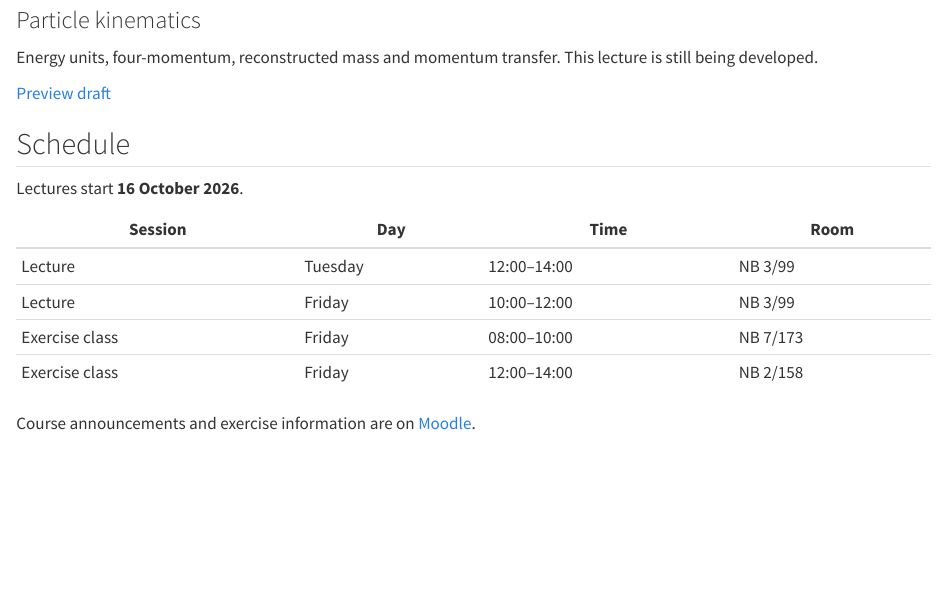
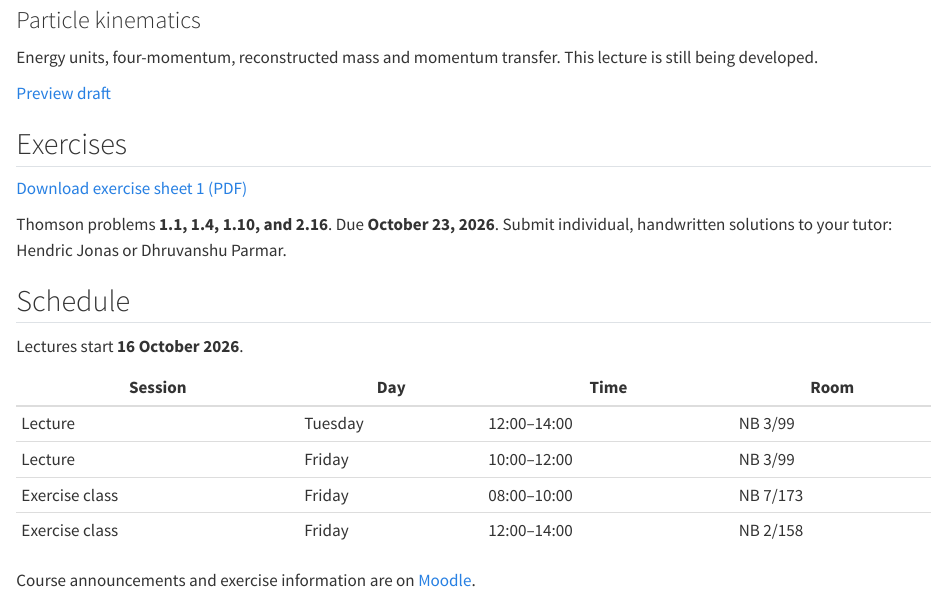
Before and after one commit to RUB-EP1/2026-Nuclear-and-particle-physics, a Quarto document (index.qmd): the page in a window 1100 px wide, from 540 px down. Rendered offline with R 4.5, knitr and Pandoc in place of Quarto, with nearby package versions.

Commit message:
Publish exercise sheet 1 and submission details

```diff
--- a/.github/workflows/pages.yml
+++ b/.github/workflows/pages.yml
@@ -37,6 +37,8 @@ jobs:
           project:
             type: website
             output-dir: _site
+            resources:
+              - exercises/Sheet_*/Sheet_*.pdf
             render:
               - index.qmd
               - slides/lectures/Lecture_*/Lecture_*.qmd
--- a/index.qmd
+++ b/index.qmd
@@ -61,6 +61,14 @@ This lecture is still being developed.
 :::
 ::::
 
+## Exercises {.section-title}
+
+[Download exercise sheet 1 (PDF)](exercises/Sheet_1/Sheet_1.pdf){.btn-main}
+
+Thomson problems **1.1, 1.4, 1.10, and 2.16**. Due **October 23, 2026**.
+Submit individual, handwritten solutions to your tutor:
+Hendric Jonas or Dhruvanshu Parmar.
+
 ## Schedule {.section-title}
 
 Lectures start **16 October 2026**.
```
Also changed, not shown: exercises/Sheet_1/Sheet_1.pdf (added), 1 other file.
